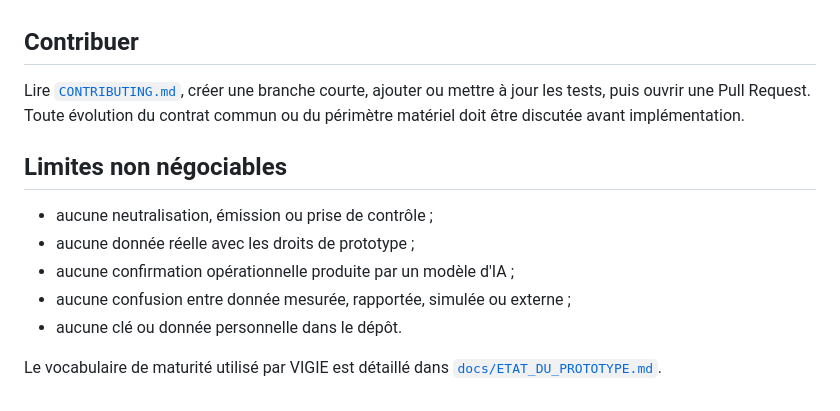
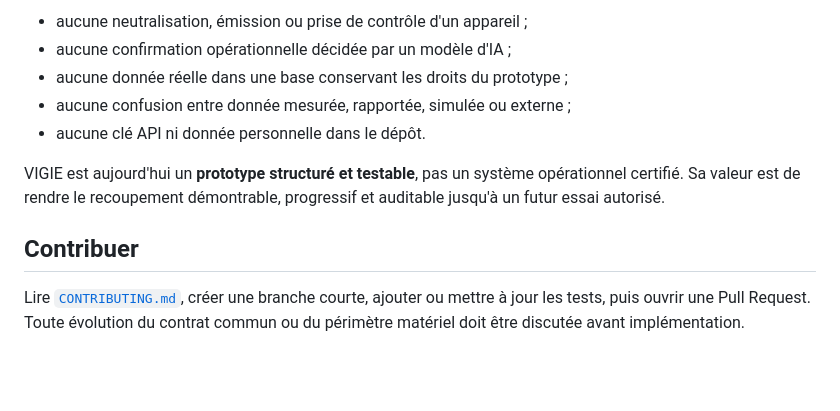
Before and after one commit to josephhounto-sudo/VIGIE, a Markdown page: README.md, the part around one of its changes. GitHub-like rendering; blank space fills up the shorter version.

```diff
--- a/README.md
+++ b/README.md
@@ -116,17 +166,15 @@ VIGIE/
+- aucune neutralisation, émission ou prise de contrôle d'un appareil ;
+- aucune confirmation opérationnelle décidée par un modèle d'IA ;
+- aucune donnée réelle dans une base conservant les droits du prototype ;
+- aucune confusion entre donnée mesurée, rapportée, simulée ou externe ;
+- aucune clé API ni donnée personnelle dans le dépôt.
+
+VIGIE est aujourd'hui un **prototype structuré et testable**, pas un système
+opérationnel certifié. Sa valeur est de rendre le recoupement démontrable,
+progressif et auditable jusqu'à un futur essai autorisé.
 
 ## Contribuer
 
 Lire [`CONTRIBUTING.md`](CONTRIBUTING.md), créer une branche courte, ajouter ou
 mettre à jour les tests, puis ouvrir une Pull Request. Toute évolution du contrat
 commun ou du périmètre matériel doit être discutée avant implémentation.
-
-## Limites non négociables
-
-- aucune neutralisation, émission ou prise de contrôle ;
-- aucune donnée réelle avec les droits de prototype ;
-- aucune confirmation opérationnelle produite par un modèle d'IA ;
-- aucune confusion entre donnée mesurée, rapportée, simulée ou externe ;
-- aucune clé ou donnée personnelle dans le dépôt.
-
-Le vocabulaire de maturité utilisé par VIGIE est détaillé dans
-[`docs/ETAT_DU_PROTOTYPE.md`](docs/ETAT_DU_PROTOTYPE.md).
```
Also changed, not shown: other parts of README.md (+110 -60 lines).
